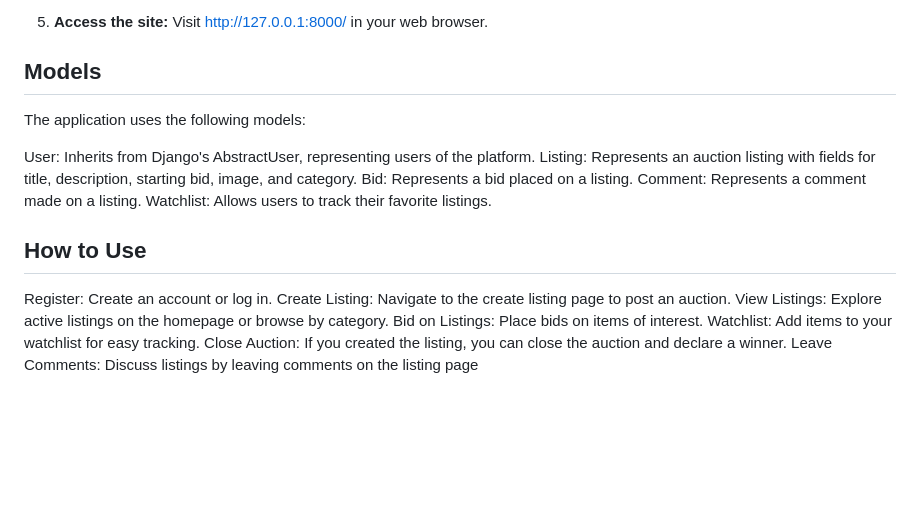
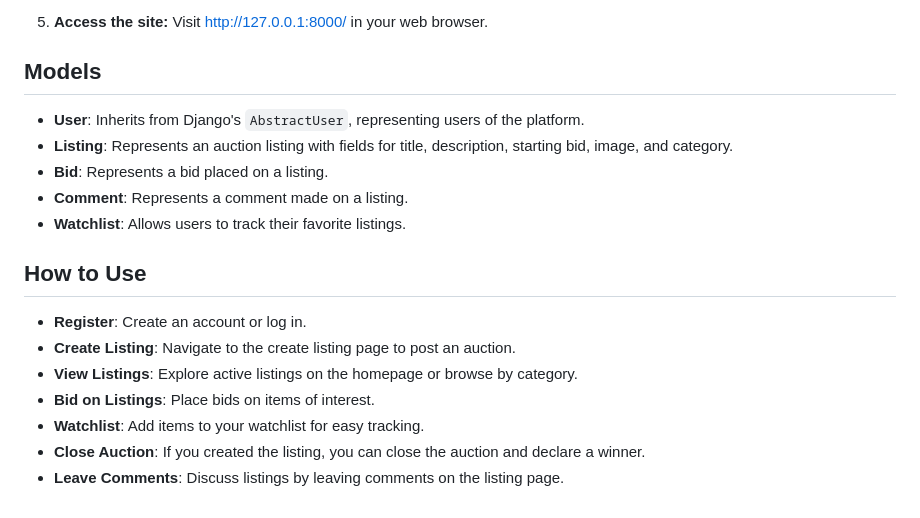
Before and after one commit to pranavmanoj1/ecommerce, a Markdown page: README.md, the part around the change. Rendered like a GitHub page; blank space fills up the shorter version.

```diff
--- a/README.md
+++ b/README.md
@@ -56,19 +56,19 @@ python manage.py runserver
 Visit http://127.0.0.1:8000/ in your web browser.
 
 ## Models
-The application uses the following models:
 
-User: Inherits from Django's AbstractUser, representing users of the platform.
-Listing: Represents an auction listing with fields for title, description, starting bid, image, and category.
-Bid: Represents a bid placed on a listing.
-Comment: Represents a comment made on a listing.
-Watchlist: Allows users to track their favorite listings.
+- **User**: Inherits from Django's `AbstractUser`, representing users of the platform.
+- **Listing**: Represents an auction listing with fields for title, description, starting bid, image, and category.
+- **Bid**: Represents a bid placed on a listing.
+- **Comment**: Represents a comment made on a listing.
+- **Watchlist**: Allows users to track their favorite listings.
 
 ## How to Use
-Register: Create an account or log in.
-Create Listing: Navigate to the create listing page to post an auction.
-View Listings: Explore active listings on the homepage or browse by category.
-Bid on Listings: Place bids on items of interest.
-Watchlist: Add items to your watchlist for easy tracking.
-Close Auction: If you created the listing, you can close the auction and declare a winner.
-Leave Comments: Discuss listings by leaving comments on the listing page
+
+- **Register**: Create an account or log in.
+- **Create Listing**: Navigate to the create listing page to post an auction.
+- **View Listings**: Explore active listings on the homepage or browse by category.
+- **Bid on Listings**: Place bids on items of interest.
+- **Watchlist**: Add items to your watchlist for easy tracking.
+- **Close Auction**: If you created the listing, you can close the auction and declare a winner.
+- **Leave Comments**: Discuss listings by leaving comments on the listing page.
```
